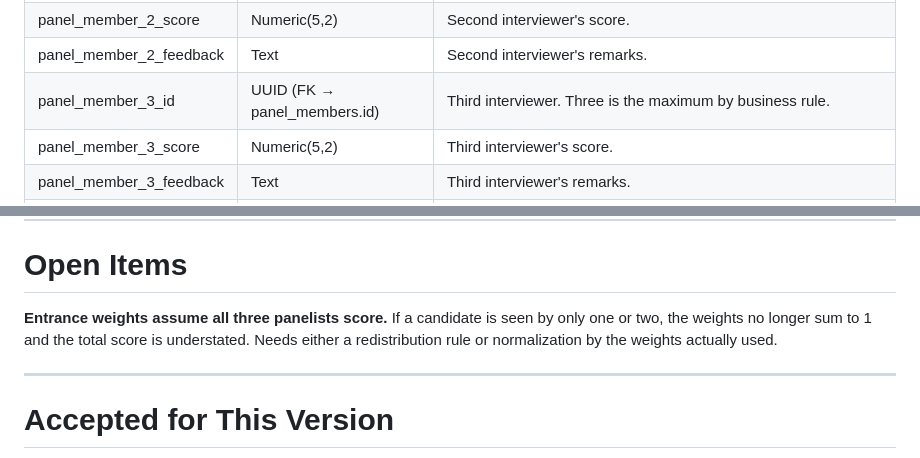
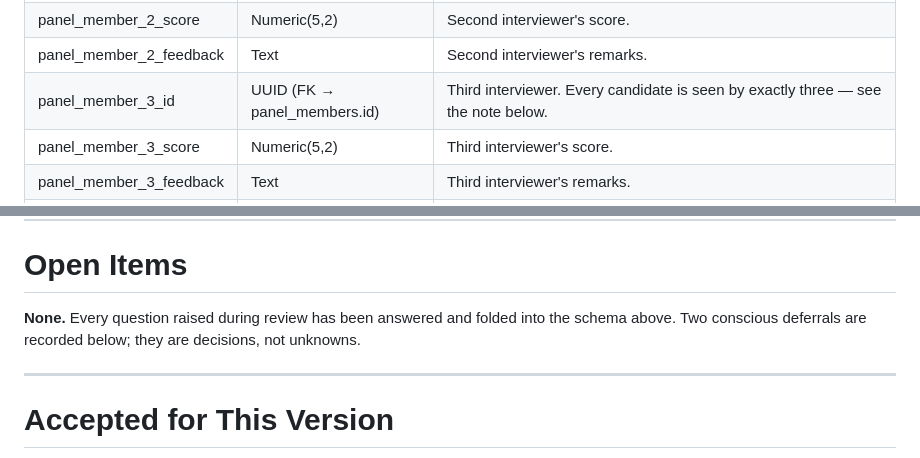
Before and after one commit to lokas-aws-technologies-pvt-ltd/viz-training, a Markdown page: APP-Data-Structure-Detailed.md, 2 parts joined by grey strips. Rendered like a GitHub page.

```diff
--- a/APP-Data-Structure-Detailed.md
+++ b/APP-Data-Structure-Detailed.md
@@ -184,7 +190,7 @@ plus the computed weighted total that drives ranking and selection.
 | panel_member_2_id | UUID (FK → panel_members.id) | Second interviewer. |
 | panel_member_2_score | Numeric(5,2) | Second interviewer's score. |
 | panel_member_2_feedback | Text | Second interviewer's remarks. |
-| panel_member_3_id | UUID (FK → panel_members.id) | Third interviewer. Three is the maximum by business rule. |
+| panel_member_3_id | UUID (FK → panel_members.id) | Third interviewer. Every candidate is seen by exactly three — see the note below. |
 | panel_member_3_score | Numeric(5,2) | Third interviewer's score. |
 | panel_member_3_feedback | Text | Third interviewer's remarks. |
 | family_income | Numeric(12,2) | Declared annual family income in INR. Eligibility is capped at ₹4 lakh; evidenced by the certificate in table 8. |
@@ -980,9 +1002,8 @@ student_selection_onboarding (who is enrolled in the batch)
 
 # Open Items
 
-**Entrance weights assume all three panelists score.** If a candidate is seen by only one or two, the
-weights no longer sum to 1 and the total score is understated. Needs either a redistribution rule or
-normalization by the weights actually used.
+**None.** Every question raised during review has been answered and folded into the schema above.
+Two conscious deferrals are recorded below; they are decisions, not unknowns.
 
 ---
 
```
Also changed, not shown: other parts of APP-Data-Structure-Detailed.md (+27 -5 lines).
